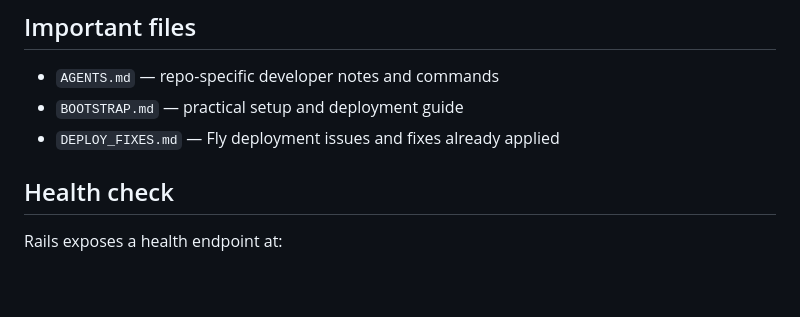
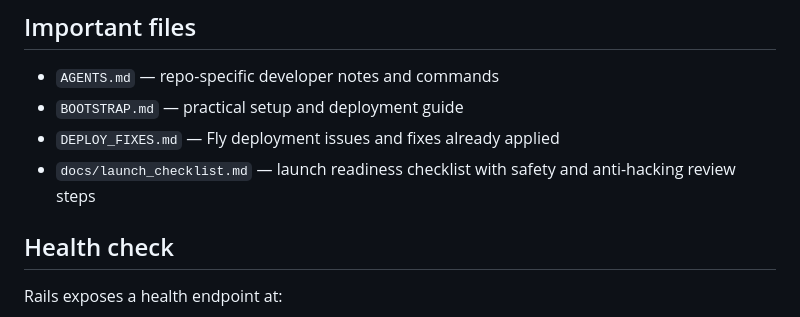
Before and after one commit to oldmill1/insanely_great_writer, a Markdown page: README.md, the part around the change. Drawn GitHub-style; blank space fills up the shorter version.

Commit message:
Add launch safety checklist (#23)
Co-authored-by: Bong <ataxali+bong@gmail.com>

```diff
--- a/README.md
+++ b/README.md
@@ -187,6 +187,7 @@ Because production uses SQLite on a Fly volume, the current documented setup is
 - `AGENTS.md` — repo-specific developer notes and commands
 - `BOOTSTRAP.md` — practical setup and deployment guide
 - `DEPLOY_FIXES.md` — Fly deployment issues and fixes already applied
+- `docs/launch_checklist.md` — launch readiness checklist with safety and anti-hacking review steps
 
 ## Health check
 
```
Also changed, not shown: docs/launch_checklist.md (added, +148 -0 lines).
